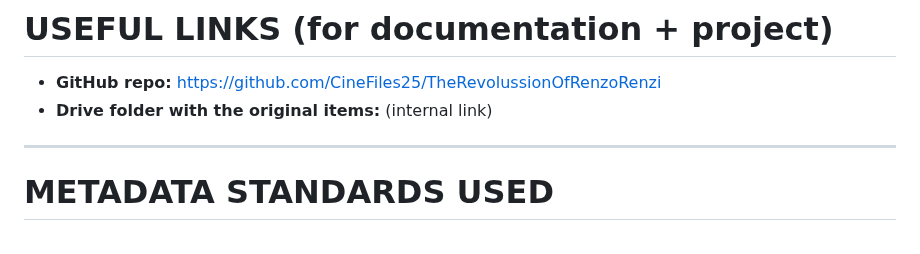
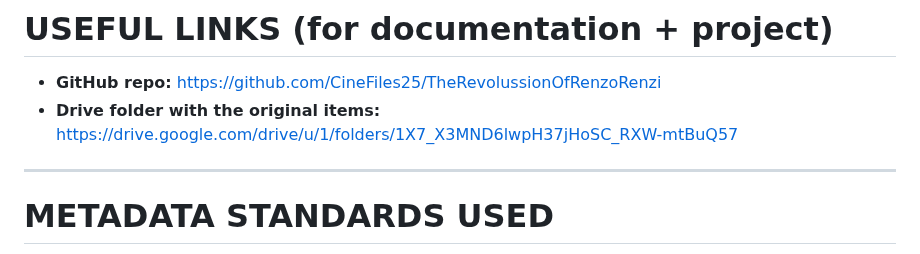
Before and after one commit to CineFiles25/TheRevolussionOfRenzoRenzi, a Markdown page: Project-Documentation.md, the part around the change. Rendered like a GitHub page.

```diff
--- a/Project-Documentation.md
+++ b/Project-Documentation.md
@@ -102,7 +102,7 @@ The conceptual model must be expressed with a **graphical representation** (Graf
 # USEFUL LINKS (for documentation + project)
 
 - **GitHub repo:** https://github.com/CineFiles25/TheRevolussionOfRenzoRenzi
-- **Drive folder with the original items:** (internal link)
+- **Drive folder with the original items:** https://drive.google.com/drive/u/1/folders/1X7_X3MND6lwpH37jHoSC_RXW-mtBuQ57
 
 ---
 
```
